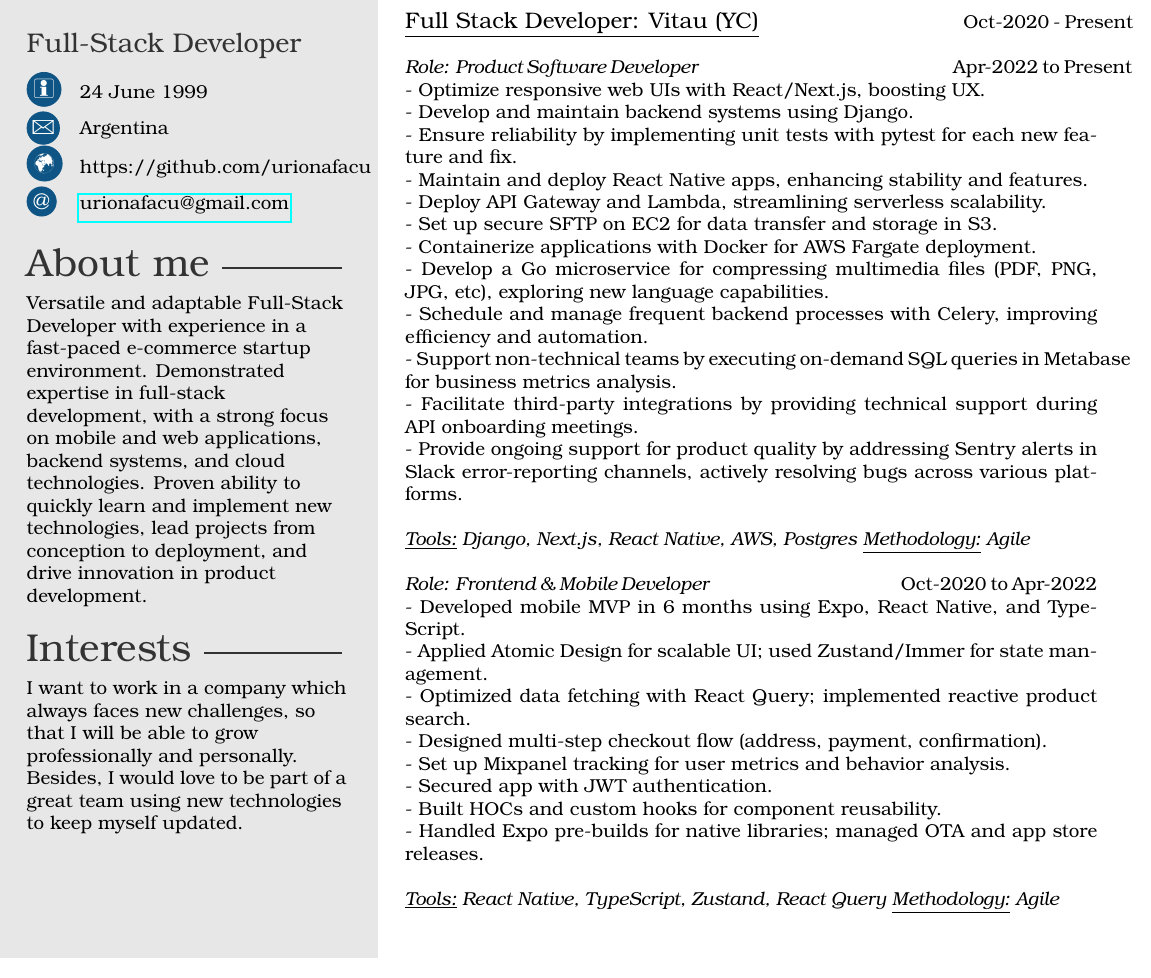
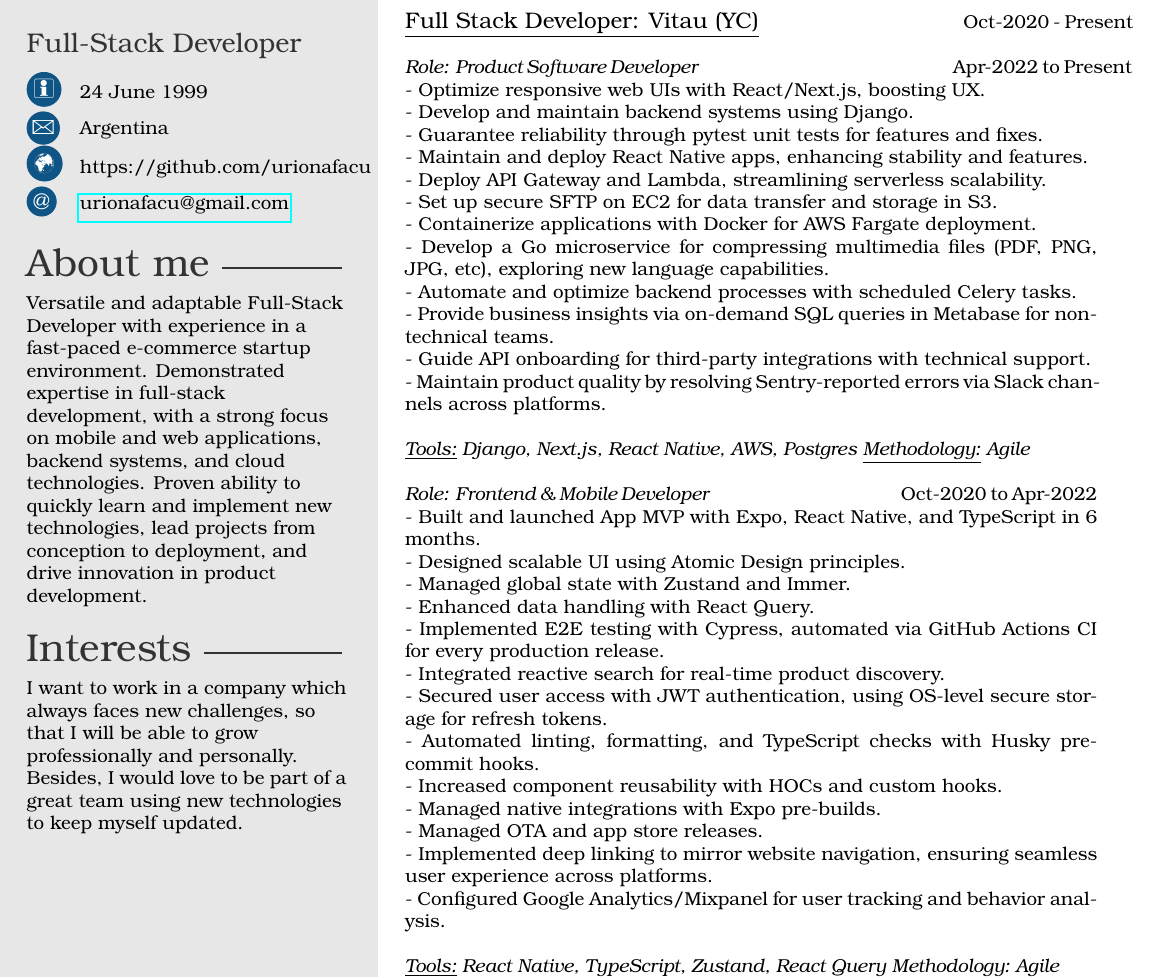
Before and after one commit to urionafacu/my-cv, a LaTeX CV (main.tex): part of the page, cut so that both start at the same text. The pictures show the PDF file my_cv.pdf that the author committed with the source.

Commit message:
feat: improve cv

```diff
--- a/main.tex
+++ b/main.tex
@@ -46,27 +46,32 @@
 {\textit{Role: Product Software Developer}} \hspace*{131pt} Apr-2022 to Present
     \newline- Optimize responsive web UIs with React/Next.js, boosting UX.
     \newline- Develop and maintain backend systems using Django.
-    \newline- Ensure reliability by implementing unit tests with pytest for each new feature and fix.
+    \newline- Guarantee reliability through pytest unit tests for features and fixes.
     \newline- Maintain and deploy React Native apps, enhancing stability and features.
     \newline- Deploy API Gateway and Lambda, streamlining serverless scalability.
     \newline- Set up secure SFTP on EC2 for data transfer and storage in S3.
     \newline- Containerize applications with Docker for AWS Fargate deployment.
     \newline- Develop a Go microservice for compressing multimedia files (PDF, PNG, JPG, etc), exploring new language capabilities.
-    \newline- Schedule and manage frequent backend processes with Celery, improving efficiency and automation.
-    \newline- Support non-technical teams by executing on-demand SQL queries in Metabase for business metrics analysis.
-    \newline- Facilitate third-party integrations by providing technical support during API onboarding meetings.
-    \newline- Provide ongoing support for product quality by addressing Sentry alerts in Slack error-reporting channels, actively resolving bugs across various platforms.
+    \newline- Automate and optimize backend processes with scheduled Celery tasks.
+    \newline- Provide business insights via on-demand SQL queries in Metabase for non-technical teams.
+    \newline- Guide API onboarding for third-party integrations with technical support.
+    \newline- Maintain product quality by resolving Sentry-reported errors via Slack channels across platforms.
     \newline\newline\textit{\underline{Tools:} Django, Next.js, React Native, AWS, Postgres \underline{Methodology:} Agile}
     \newline\newline
 {\textit{Role: Frontend \&\ Mobile Developer}} \hspace*{97pt} Oct-2020 to Apr-2022
-    \newline- Developed mobile MVP in 6 months using Expo, React Native, and TypeScript.
-    \newline- Applied Atomic Design for scalable UI; used Zustand/Immer for state management.
-    \newline- Optimized data fetching with React Query; implemented reactive product search.
-    \newline- Designed multi-step checkout flow (address, payment, confirmation).
-    \newline- Set up Mixpanel tracking for user metrics and behavior analysis.
-    \newline- Secured app with JWT authentication.
-    \newline- Built HOCs and custom hooks for component reusability.
-    \newline- Handled Expo pre-builds for native libraries; managed OTA and app store releases.
+    \newline- Built and launched App MVP with Expo, React Native, and TypeScript in 6 months.
+    \newline- Designed scalable UI using Atomic Design principles.
+    \newline- Managed global state with Zustand and Immer.
+    \newline- Enhanced data handling with React Query.
+    \newline- Implemented E2E testing with Cypress, automated via GitHub Actions CI for every production release.
+    \newline- Integrated reactive search for real-time product discovery.
+    \newline- Secured user access with JWT authentication, using OS-level secure storage for refresh tokens.
+    \newline- Automated linting, formatting, and TypeScript checks with Husky pre-commit hooks.
+    \newline- Increased component reusability with HOCs and custom hooks.
+    \newline- Managed native integrations with Expo pre-builds.
+    \newline- Managed OTA and app store releases.
+    \newline- Implemented deep linking to mirror website navigation, ensuring seamless user experience across platforms.
+    \newline- Configured Google Analytics/Mixpanel for user tracking and behavior analysis.
 \newline\newline\textit{\underline{Tools:} React Native, TypeScript, Zustand, React Query \underline{Methodology:} Agile}
 \newline\newline
 
```
Also changed, not shown: README.md, my_cv.pdf.
